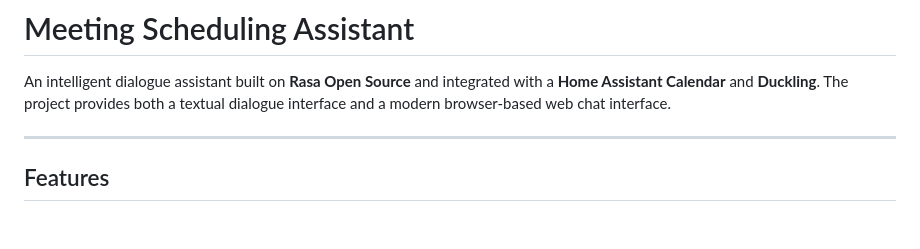
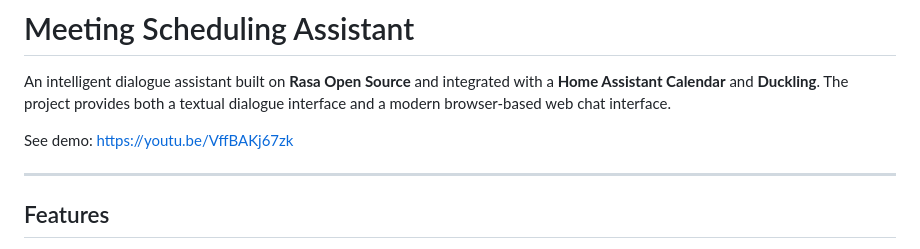
Before and after one commit to Krecikkko/meeting-scheduling-assistant, a Markdown page: README.md, the part around the change. Rendered like a GitHub page; blank space fills up the shorter version.

Commit message:
Added a demo

```diff
--- a/README.md
+++ b/README.md
@@ -1,6 +1,8 @@
 # Meeting Scheduling Assistant
 
 An intelligent dialogue assistant built on **Rasa Open Source** and integrated with a **Home Assistant Calendar** and **Duckling**. The project provides both a textual dialogue interface and a modern browser-based web chat interface.
+
+See demo: https://youtu.be/VffBAKj67zk
 
 ---
 
```
